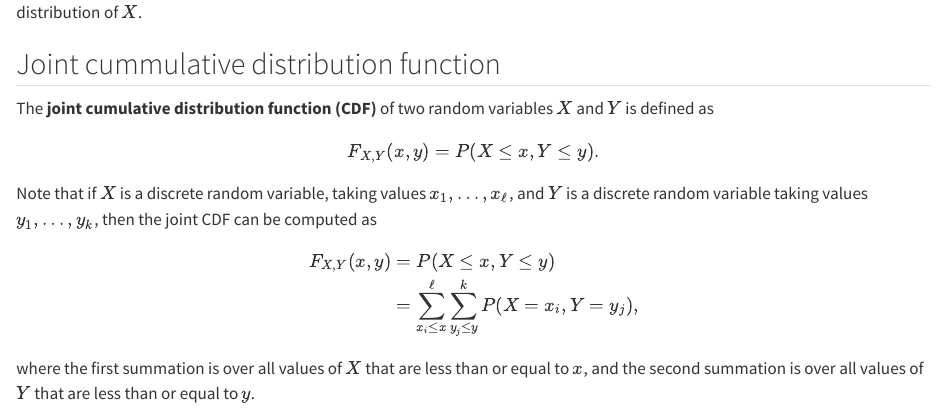
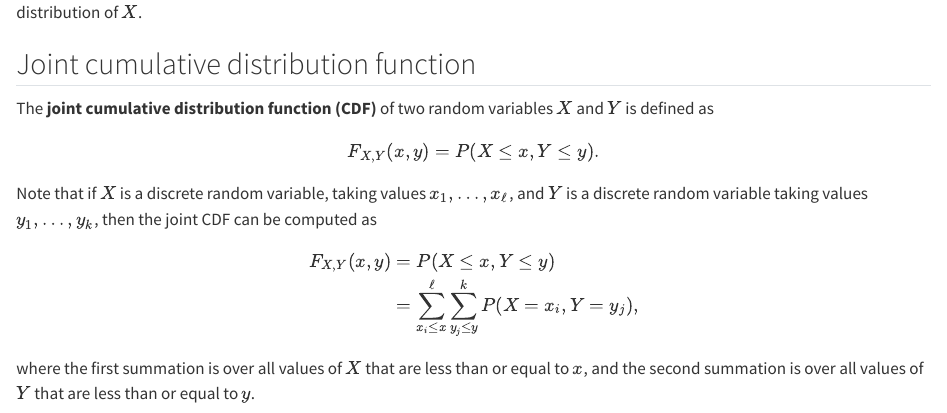
Before and after one commit to osmdogan/Python_Book, a Quarto document (Chapter2-ReviewProbability.qmd): the page in a window 1100 px wide, from 4970 px down. Rendered offline with R 4.5, knitr and Pandoc in place of Quarto, with nearby package versions; long lines of code are wrapped.

Commit message:
Chapter 9 typo fixed.

```diff
--- a/Chapter2-ReviewProbability.qmd
+++ b/Chapter2-ReviewProbability.qmd
@@ -963,7 +963,7 @@ In @tbl-t9.2, the row sums give the marginal probability distribution of $Y$, wh
 
 :::{}
 :::{#def-definition9.10}
-## Joint cummulative distribution function
+## Joint cumulative distribution function
 The **joint cumulative distribution function (CDF)** of two random variables $X$ and $Y$ is defined as
 $$
 \begin{align}
```
Also changed, not shown: docs/search.json, 3 other files.
